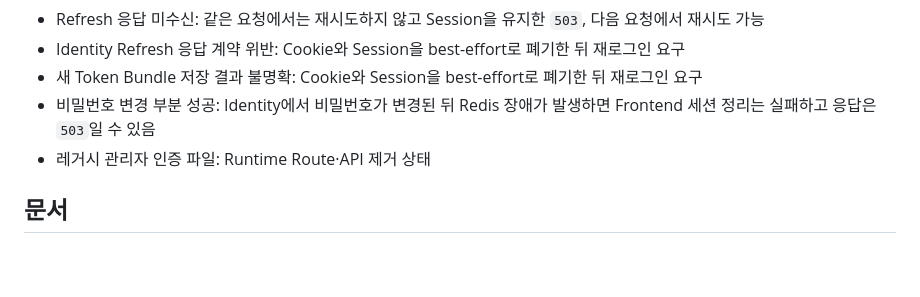
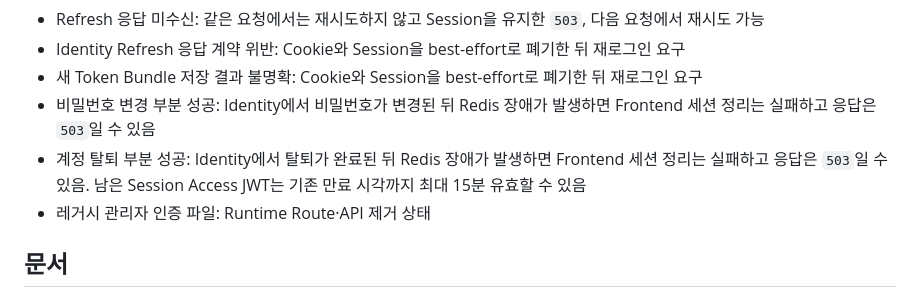
Before and after one commit to nhnacademy-aiot3-omagotchi/omagotchi-frontend, a Markdown page: README.md, the part around the change. GitHub-like rendering; blank space fills up the shorter version.

```diff
--- a/README.md
+++ b/README.md
@@ -78,6 +78,7 @@ SPRING_PROFILES_ACTIVE=local ./mvnw spring-boot:run
 - Identity Refresh 응답 계약 위반: Cookie와 Session을 best-effort로 폐기한 뒤 재로그인 요구
 - 새 Token Bundle 저장 결과 불명확: Cookie와 Session을 best-effort로 폐기한 뒤 재로그인 요구
 - 비밀번호 변경 부분 성공: Identity에서 비밀번호가 변경된 뒤 Redis 장애가 발생하면 Frontend 세션 정리는 실패하고 응답은 `503`일 수 있음
+- 계정 탈퇴 부분 성공: Identity에서 탈퇴가 완료된 뒤 Redis 장애가 발생하면 Frontend 세션 정리는 실패하고 응답은 `503`일 수 있음. 남은 Session Access JWT는 기존 만료 시각까지 최대 15분 유효할 수 있음
 - 레거시 관리자 인증 파일: Runtime Route·API 제거 상태
 
 ## 문서
```
Also changed, not shown: docs/onboarding/02-session-authentication-flow.md (+20 -0 lines).
